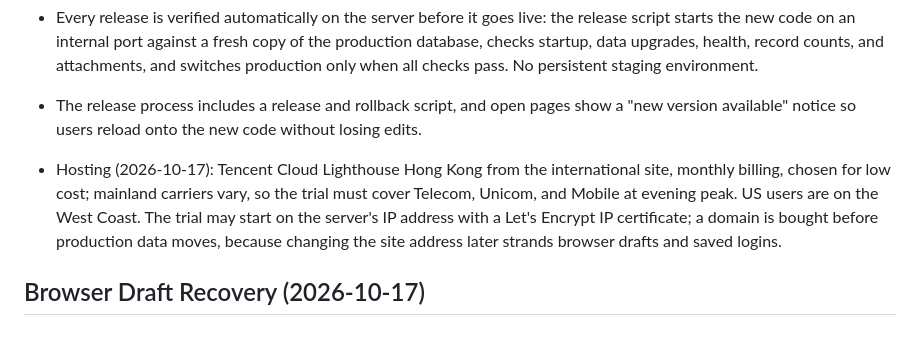
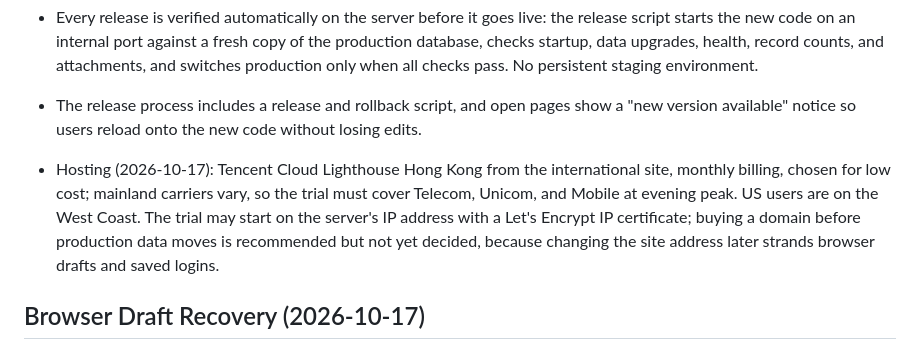
Before and after one commit to michaelguan1992/ALP-QC, a Markdown page: docs/requirements.md, the part around the change. GitHub-like rendering.

Commit message:
Mark the domain purchase as pending
Co-Authored-By: Claude Opus 5.5 <noreply@anthropic.com>
Claude-Session: https://claude.ai/code/session_011caEu86Vk7XVQ5njC55rnr

```diff
--- a/docs/requirements.md
+++ b/docs/requirements.md
@@ -235,7 +235,7 @@ See [Local App Contract](app-contract.md) for command interfaces, data shapes, m
 - No synthetic sample-data generator for now; revisit after real use shows which data shapes matter.
 - Every release is verified automatically on the server before it goes live: the release script starts the new code on an internal port against a fresh copy of the production database, checks startup, data upgrades, health, record counts, and attachments, and switches production only when all checks pass. No persistent staging environment.
 - The release process includes a release and rollback script, and open pages show a "new version available" notice so users reload onto the new code without losing edits.
-- Hosting (2026-10-17): Tencent Cloud Lighthouse Hong Kong from the international site, monthly billing, chosen for low cost; mainland carriers vary, so the trial must cover Telecom, Unicom, and Mobile at evening peak. US users are on the West Coast. The trial may start on the server's IP address with a Let's Encrypt IP certificate; a domain is bought before production data moves, because changing the site address later strands browser drafts and saved logins.
+- Hosting (2026-10-17): Tencent Cloud Lighthouse Hong Kong from the international site, monthly billing, chosen for low cost; mainland carriers vary, so the trial must cover Telecom, Unicom, and Mobile at evening peak. US users are on the West Coast. The trial may start on the server's IP address with a Let's Encrypt IP certificate; buying a domain before production data moves is recommended but not yet decided, because changing the site address later strands browser drafts and saved logins.
 
 ## Browser Draft Recovery (2026-10-17)
 
```
